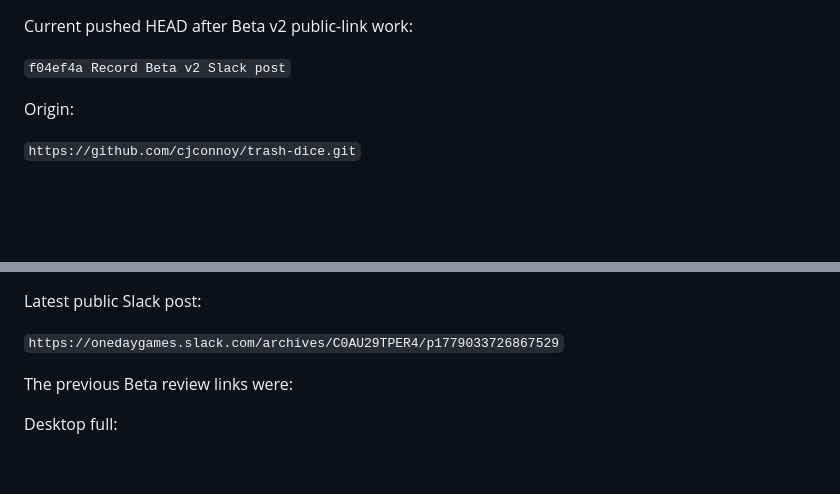
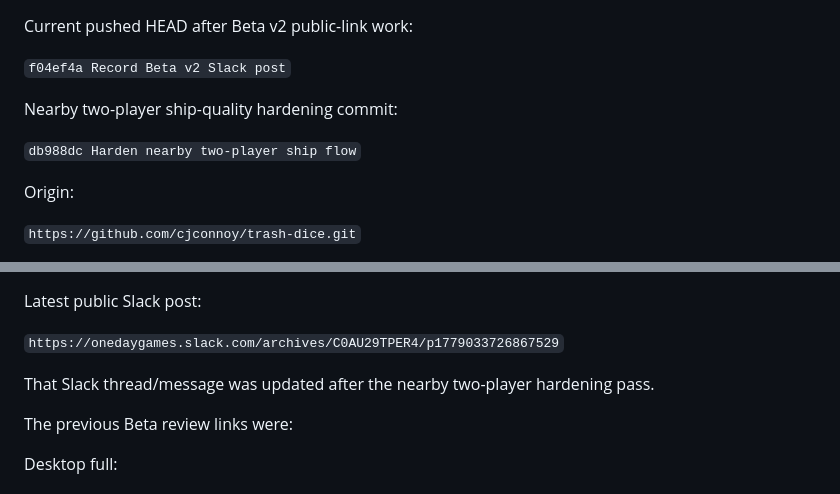
Before and after one commit to cjconnoy/trash-dice, a Markdown page: TRASH_DICE_BETA_V2_HANDOFF.md, 2 parts joined by grey strips. Rendered like a GitHub page; blank space fills up the shorter version.

```diff
--- a/TRASH_DICE_BETA_V2_HANDOFF.md
+++ b/TRASH_DICE_BETA_V2_HANDOFF.md
@@ -28,6 +28,10 @@ Current HEAD at handoff:
 Current pushed HEAD after Beta v2 public-link work:
 
 `f04ef4a Record Beta v2 Slack post`
+
+Nearby two-player ship-quality hardening commit:
+
+`db988dc Harden nearby two-player ship flow`
 
 Origin:
 
@@ -137,6 +141,8 @@ Final Slack-continuity commit:
 Latest public Slack post:
 
 `https://onedaygames.slack.com/archives/C0AU29TPER4/p1779033726867529`
+
+That Slack thread/message was updated after the nearby two-player hardening pass.
 
 The previous Beta review links were:
 
```
Also changed, not shown: other parts of TRASH_DICE_BETA_V2_HANDOFF.md (+17 -6 lines), PROJECT_NOTES.md (+3 -3 lines).
